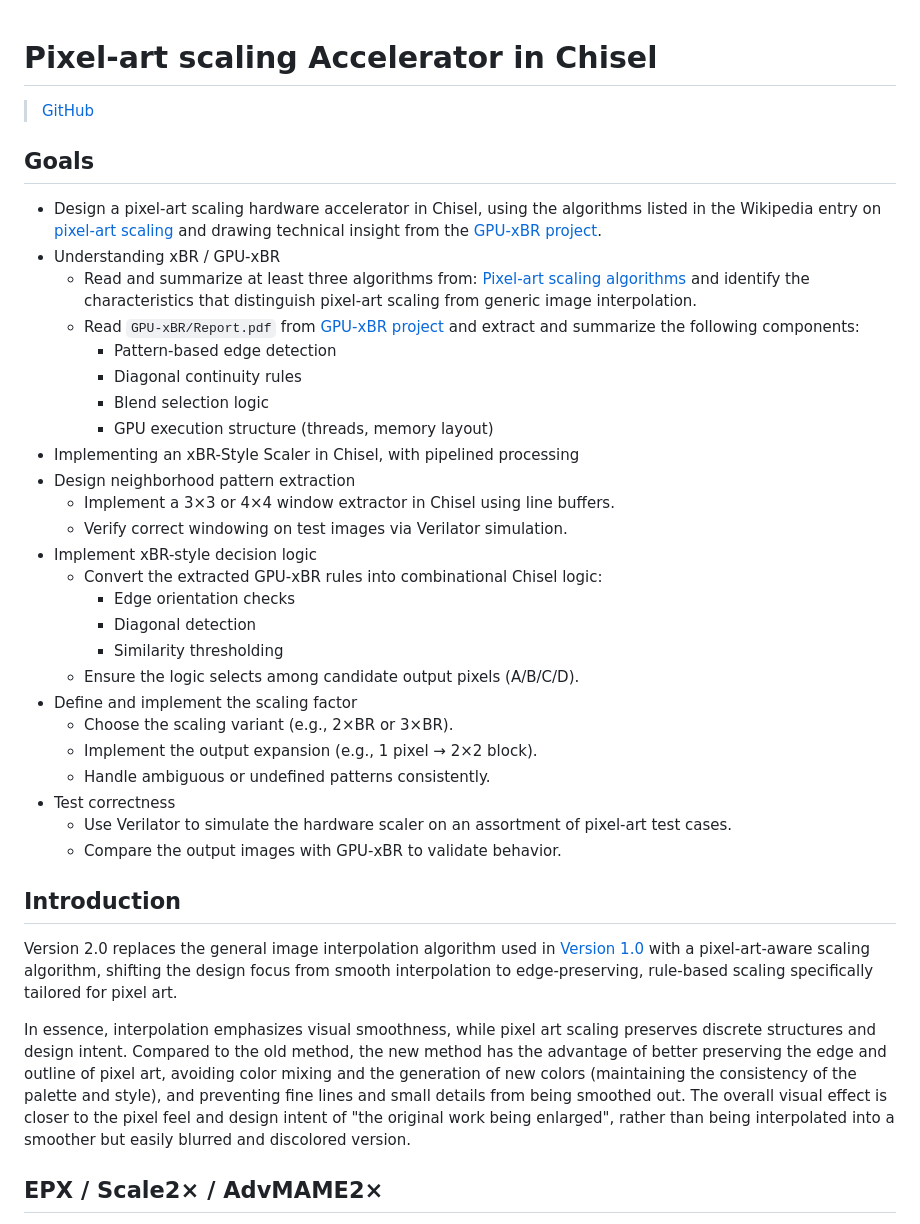
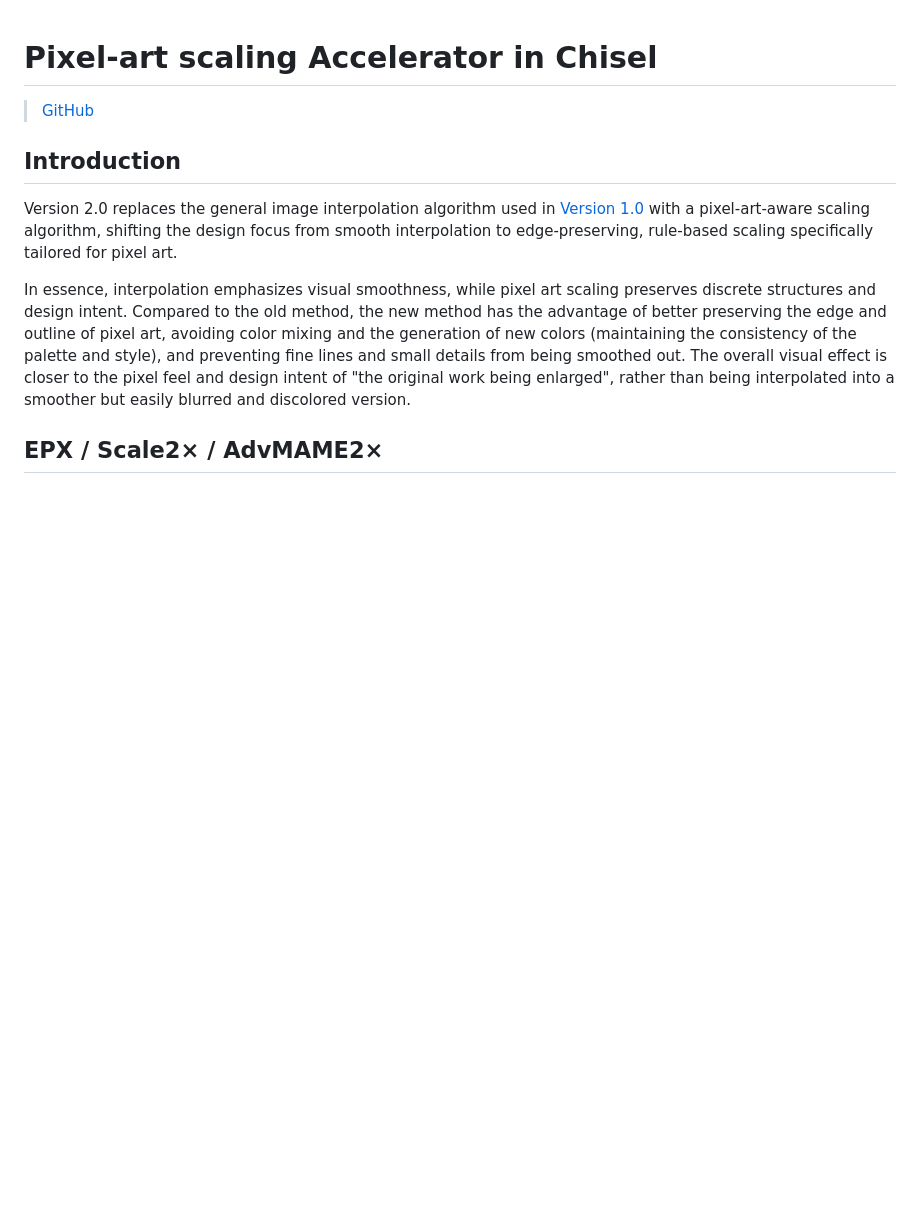
Before and after one commit to kstoko02/Pixel-art-scaling-Accelerator-in-Chisel-upgrade, a Markdown page: README.md, the part around the change. Rendered like a GitHub page; blank space fills up the shorter version.

Commit message:
Update README by removing project goals section
Removed detailed goals for the pixel-art scaling accelerator project to streamline the README content.

```diff
--- a/README.md
+++ b/README.md
@@ -1,33 +1,5 @@
 # Pixel-art scaling Accelerator in Chisel
 > [GitHub](https://github.com/kstoko02/Pixel-art-scaling-Accelerator-in-Chisel-upgrade)
-
-## Goals
-* Design a pixel-art scaling hardware accelerator in Chisel, using the algorithms listed in the Wikipedia entry on [pixel-art scaling](https://en.wikipedia.org/wiki/Pixel-art_scaling_algorithms) and drawing technical insight from the [GPU-xBR project](https://github.com/mattiadr/GPU-xBR).
-* Understanding xBR / GPU-xBR
-   * Read and summarize at least three algorithms from:
-     [Pixel-art scaling algorithms](https://en.wikipedia.org/wiki/Pixel-art_scaling_algorithms) and identify the characteristics that distinguish pixel-art scaling from generic image interpolation.
-   * Read `GPU-xBR/Report.pdf` from [GPU-xBR project](https://github.com/mattiadr/GPU-xBR) and extract and summarize the following components:
-     * Pattern-based edge detection
-     * Diagonal continuity rules
-     * Blend selection logic
-     * GPU execution structure (threads, memory layout)
-* Implementing an xBR-Style Scaler in Chisel, with pipelined processing
-* Design neighborhood pattern extraction
-   * Implement a 3×3 or 4×4 window extractor in Chisel using line buffers.
-   * Verify correct windowing on test images via Verilator simulation.
-* Implement xBR-style decision logic
-   * Convert the extracted GPU-xBR rules into combinational Chisel logic:
-     * Edge orientation checks
-     * Diagonal detection
-     * Similarity thresholding
-   * Ensure the logic selects among candidate output pixels (A/B/C/D).
-* Define and implement the scaling factor
-   * Choose the scaling variant (e.g., 2×BR or 3×BR).
-   * Implement the output expansion (e.g., 1 pixel → 2×2 block).
-   * Handle ambiguous or undefined patterns consistently.
-* Test correctness
-   * Use Verilator to simulate the hardware scaler on an assortment of pixel-art test cases.
-   * Compare the output images with GPU-xBR to validate behavior.
 
 ## Introduction
 Version 2.0 replaces the general image interpolation algorithm used in [Version 1.0](https://hackmd.io/@sysprog/r1cybDhSye) with a pixel-art-aware scaling algorithm, shifting the design focus from smooth interpolation to edge-preserving, rule-based scaling specifically tailored for pixel art.
```
